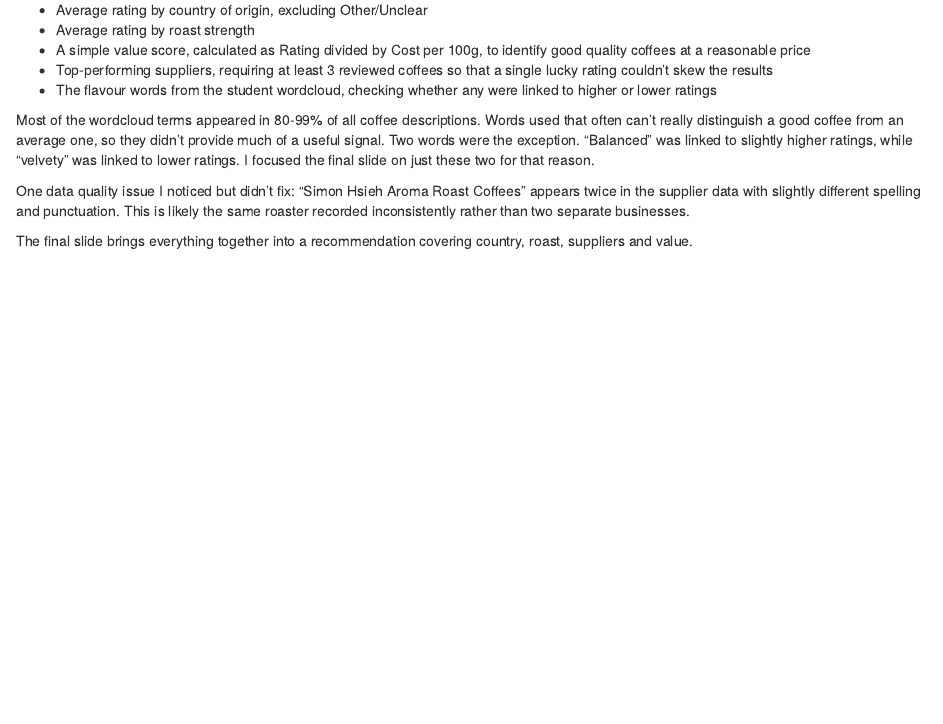
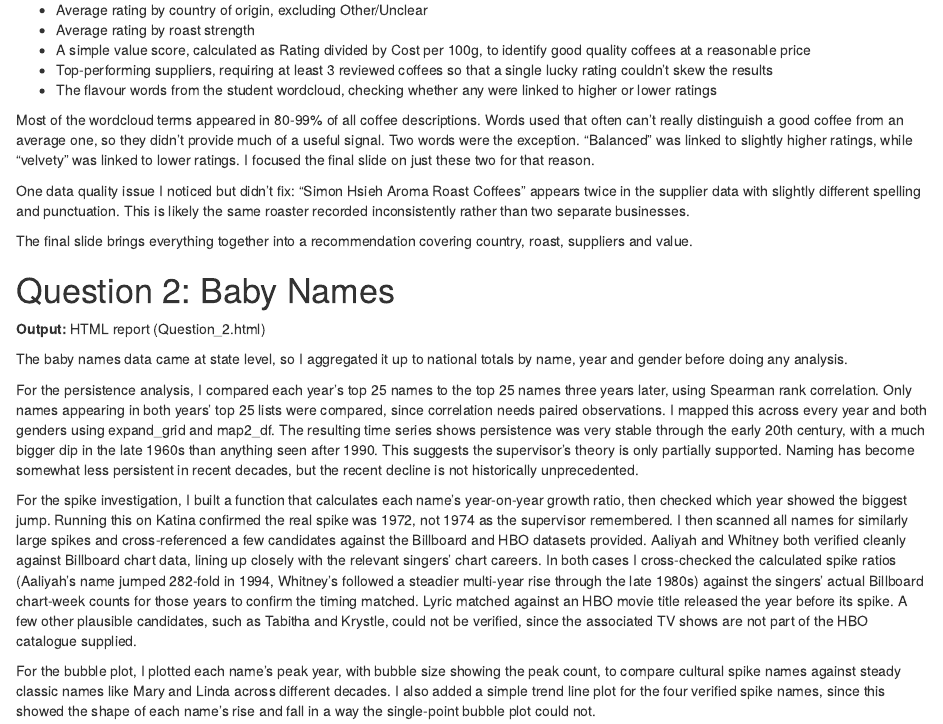
Before and after one commit to JanaCoetzee23/Datsci-Practical-Exam, an R Markdown document (README.Rmd): the page in a window 1100 px wide, from 630 px down. Rendered offline with R 4.5, knitr and Pandoc, with nearby package versions.

Commit message:
Update root README with Question 2 write up

```diff
--- a/README.Rmd
+++ b/README.Rmd
@@ -32,3 +32,15 @@ Most of the wordcloud terms appeared in 80-99% of all coffee descriptions. Words
 One data quality issue I noticed but didn't fix: "Simon Hsieh Aroma Roast Coffees" appears twice in the supplier data with slightly different spelling and punctuation. This is likely the same roaster recorded inconsistently rather than two separate businesses.
 
 The final slide brings everything together into a recommendation covering country, roast, suppliers and value.
+
+# Question 2: Baby Names
+
+**Output:** HTML report (Question_2.html)
+
+The baby names data came at state level, so I aggregated it up to national totals by name, year and gender before doing any analysis.
+
+For the persistence analysis, I compared each year's top 25 names to the top 25 names three years later, using Spearman rank correlation. Only names appearing in both years' top 25 lists were compared, since correlation needs paired observations. I mapped this across every year and both genders using expand_grid and map2_df. The resulting time series shows persistence was very stable through the early 20th century, with a much bigger dip in the late 1960s than anything seen after 1990. This suggests the supervisor's theory is only partially supported. Naming has become somewhat less persistent in recent decades, but the recent decline is not historically unprecedented.
+
+For the spike investigation, I built a function that calculates each name's year-on-year growth ratio, then checked which year showed the biggest jump. Running this on Katina confirmed the real spike was 1972, not 1974 as the supervisor remembered. I then scanned all names for similarly large spikes and cross-referenced a few candidates against the Billboard and HBO datasets provided. Aaliyah and Whitney both verified cleanly against Billboard chart data, lining up closely with the relevant singers' chart careers. In both cases I cross-checked the calculated spike ratios (Aaliyah's name jumped 282-fold in 1994, Whitney's followed a steadier multi-year rise through the late 1980s) against the singers' actual Billboard chart-week counts for those years to confirm the timing matched. Lyric matched against an HBO movie title released the year before its spike. A few other plausible candidates, such as Tabitha and Krystle, could not be verified, since the associated TV shows are not part of the HBO catalogue supplied.
+
+For the bubble plot, I plotted each name's peak year, with bubble size showing the peak count, to compare cultural spike names against steady classic names like Mary and Linda across different decades. I also added a simple trend line plot for the four verified spike names, since this showed the shape of each name's rise and fall in a way the single-point bubble plot could not.
```
